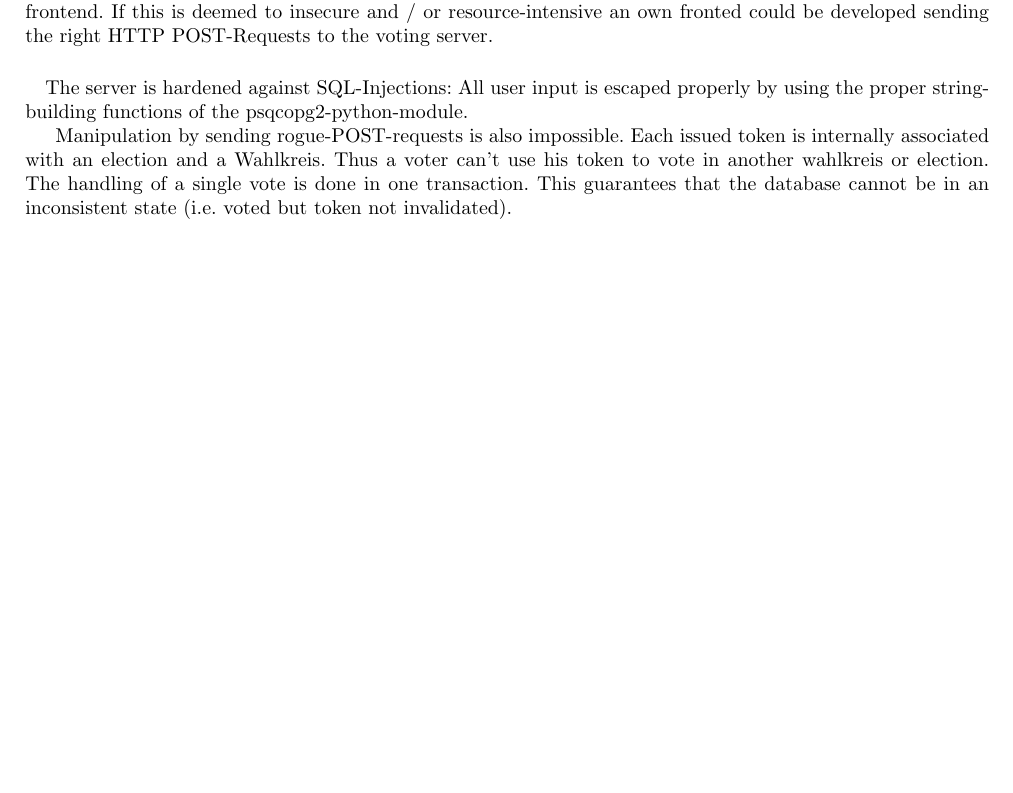
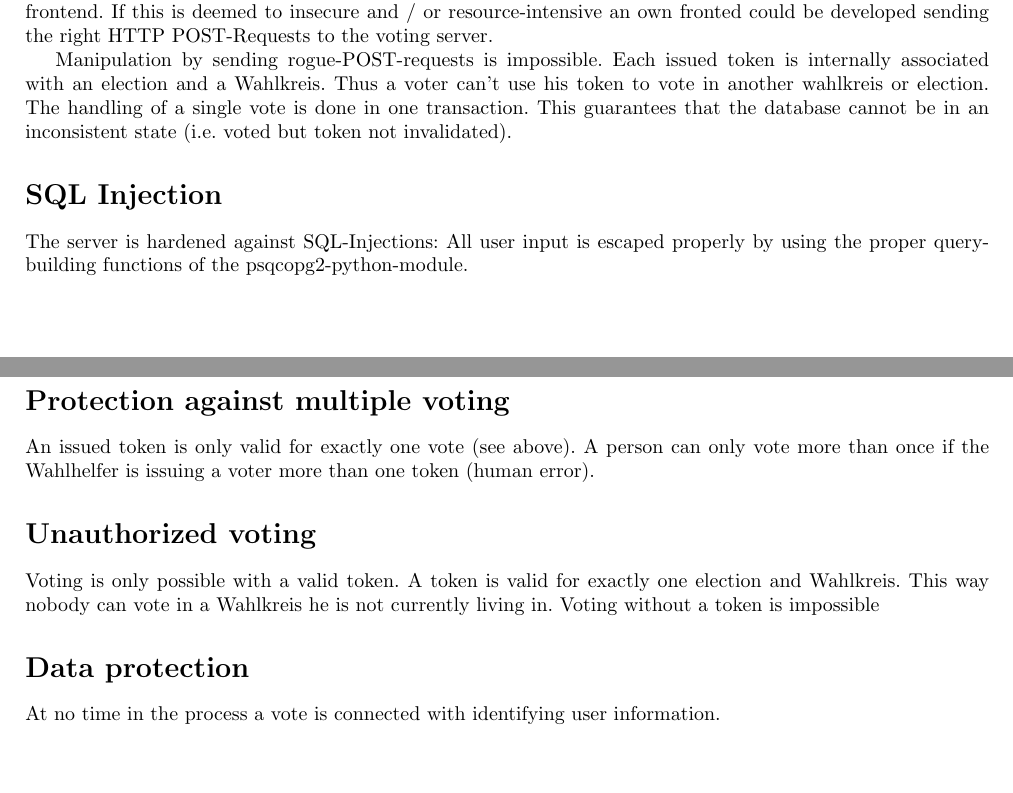
Before and after one commit to lukasvogel/wahlsystem, a LaTeX problem sheet (documentation/uebung9/voting_process.tex): part of the page before the commit and two parts of pages 1 and 2 of 2 after it, the two joined at a grey line, cut so that both start at the same text, the shorter picture padded with empty space. Compiled offline with pdfLaTeX.

Commit message:
expanded documentation

```diff
--- a/documentation/uebung9/voting_process.tex
+++ b/documentation/uebung9/voting_process.tex
@@ -64,9 +64,20 @@ The fields \texttt{token}, \texttt{erststimme} and \texttt{zweitstimme} have to
 
 On the actual voting machine a stripped-down browser only pointing to \texttt{/wahl/eid/wkid} could be used as frontend. If this is deemed to insecure and / or resource-intensive an own fronted could be developed sending the right HTTP POST-Requests to the voting server.
 
-\paragraph*{}
-The server is hardened against SQL-Injections: All user input is escaped properly by using the proper string-building functions of the psqcopg2-python-module.
+Manipulation by sending rogue-POST-requests is impossible. Each issued token is internally associated with an election and a Wahlkreis. Thus a voter can't use his token to vote in another wahlkreis or election. The handling of a single vote is done in one transaction. This guarantees that the database cannot be in an inconsistent state (i.e. voted but token not invalidated).
 
-Manipulation by sending rogue-POST-requests is also impossible. Each issued token is internally associated with an election and a Wahlkreis. Thus a voter can't use his token to vote in another wahlkreis or election. The handling of a single vote is done in one transaction. This guarantees that the database cannot be in an inconsistent state (i.e. voted but token not invalidated).
 
+\section*{SQL Injection}
+The server is hardened against SQL-Injections: All user input is escaped properly by using the proper query-building functions of the psqcopg2-python-module.
+
+
+
+\section*{Protection against multiple voting}
+An issued token is only valid for exactly one vote (see above). A person can only vote more than once if the Wahlhelfer is issuing a voter more than one token (human error).
+
+\section*{Unauthorized voting}
+Voting is only possible with a valid token. A token is valid for exactly one election and Wahlkreis. This way nobody can vote in a Wahlkreis he is not currently living in. Voting without a token is impossible
+
+\section*{Data protection}
+At no time in the process a vote is connected with identifying user information.
 \end{document}
```
Also changed, not shown: documentation/uebung9/voting_process.pdf.
